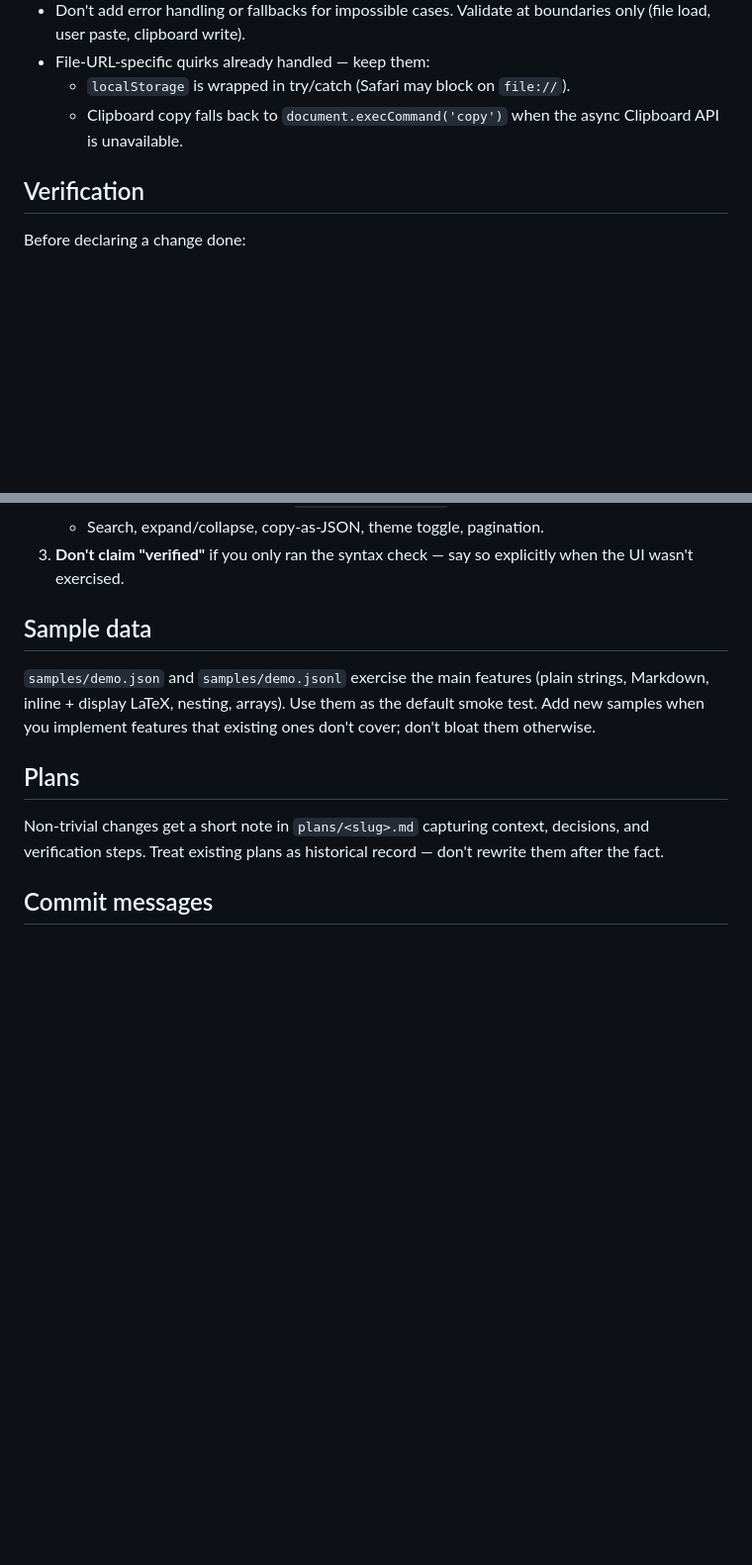
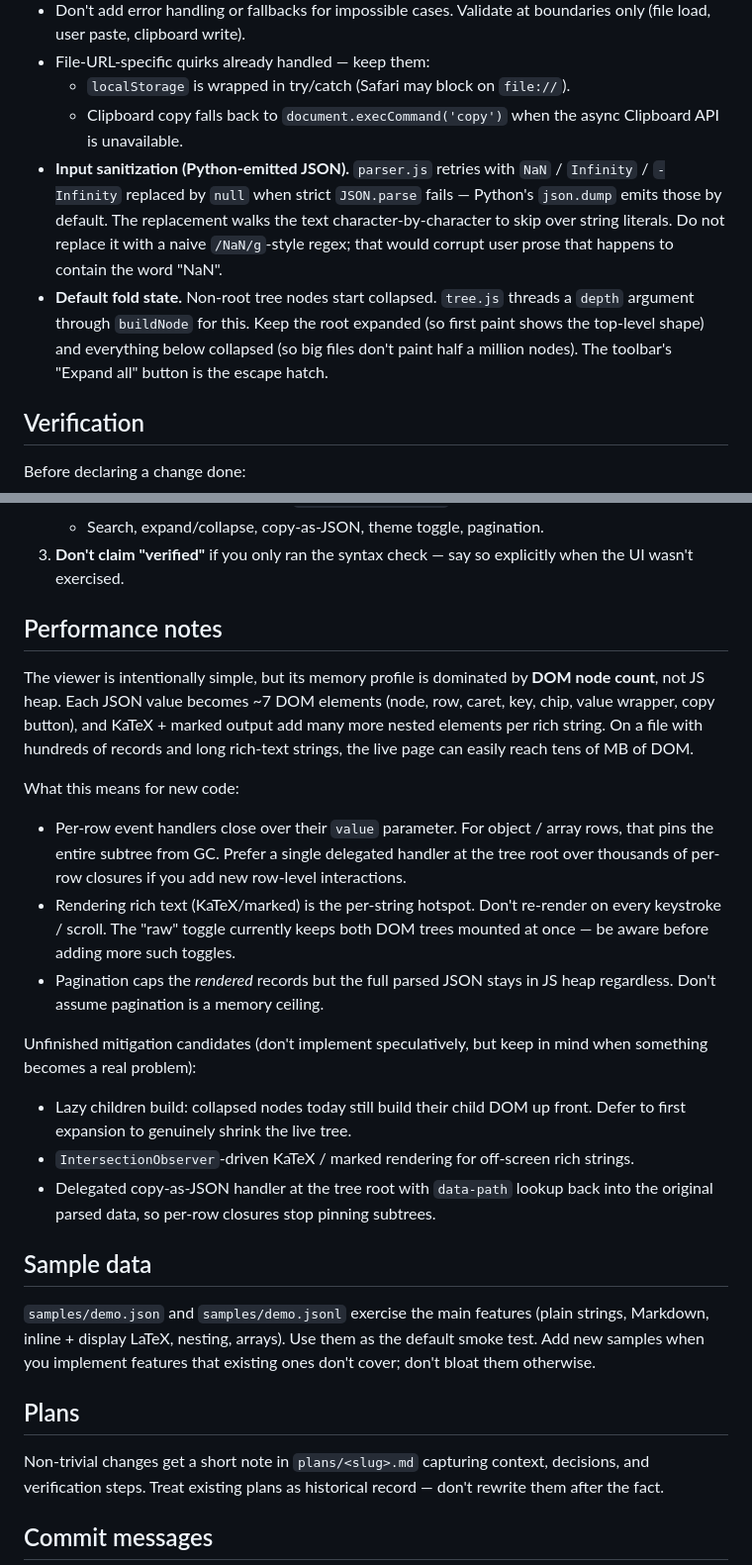
Before and after one commit to jacob11-scitix/html_json_viewer, a Markdown page: AGENTS.md, 2 parts joined by grey strips. Shown at 99% size. Drawn GitHub-style; blank space fills up the shorter version.

Commit message:
Record recent conventions in AGENTS.md
Capture three pieces of lore from recent changes so future agents
don't undo them:

- Parser sanitizes NaN / Infinity outside string literals; the
  character-walking implementation matters and must not be replaced
  by a naive regex.
- Non-root nodes default to collapsed; tree.js threads a depth arg.
- Performance profile is DOM-bound, not JS-bound; per-row closures
  pin subtrees from GC. List the mitigation candidates we discussed
  but did not implement.

```diff
--- a/AGENTS.md
+++ b/AGENTS.md
@@ -78,6 +78,17 @@ When adding a new module:
   - `localStorage` is wrapped in try/catch (Safari may block on `file://`).
   - Clipboard copy falls back to `document.execCommand('copy')` when the
     async Clipboard API is unavailable.
+- **Input sanitization (Python-emitted JSON).** `parser.js` retries with
+  `NaN` / `Infinity` / `-Infinity` replaced by `null` when strict `JSON.parse`
+  fails — Python's `json.dump` emits those by default. The replacement walks
+  the text character-by-character to skip over string literals. Do not
+  replace it with a naive `/NaN/g`-style regex; that would corrupt user
+  prose that happens to contain the word "NaN".
+- **Default fold state.** Non-root tree nodes start collapsed. `tree.js`
+  threads a `depth` argument through `buildNode` for this. Keep the root
+  expanded (so first paint shows the top-level shape) and everything below
+  collapsed (so big files don't paint half a million nodes). The toolbar's
+  "Expand all" button is the escape hatch.
 
 ## Verification
 
@@ -93,6 +104,39 @@ Before declaring a change done:
    - Search, expand/collapse, copy-as-JSON, theme toggle, pagination.
 3. **Don't claim "verified"** if you only ran the syntax check — say so
    explicitly when the UI wasn't exercised.
+
+## Performance notes
+
+The viewer is intentionally simple, but its memory profile is dominated
+by **DOM node count**, not JS heap. Each JSON value becomes ~7 DOM elements
+(node, row, caret, key, chip, value wrapper, copy button), and KaTeX +
+marked output add many more nested elements per rich string. On a file
+with hundreds of records and long rich-text strings, the live page can
+easily reach tens of MB of DOM.
+
+What this means for new code:
+
+- Per-row event handlers close over their `value` parameter. For object /
+  array rows, that pins the entire subtree from GC. Prefer a single
+  delegated handler at the tree root over thousands of per-row closures
+  if you add new row-level interactions.
+- Rendering rich text (KaTeX/marked) is the per-string hotspot. Don't
+  re-render on every keystroke / scroll. The "raw" toggle currently keeps
+  both DOM trees mounted at once — be aware before adding more such
+  toggles.
+- Pagination caps the *rendered* records but the full parsed JSON stays
+  in JS heap regardless. Don't assume pagination is a memory ceiling.
+
+Unfinished mitigation candidates (don't implement speculatively, but keep
+in mind when something becomes a real problem):
+
+- Lazy children build: collapsed nodes today still build their child DOM
+  up front. Defer to first expansion to genuinely shrink the live tree.
+- `IntersectionObserver`-driven KaTeX / marked rendering for off-screen
+  rich strings.
+- Delegated copy-as-JSON handler at the tree root with `data-path` lookup
+  back into the original parsed data, so per-row closures stop pinning
+  subtrees.
 
 ## Sample data
 
```
